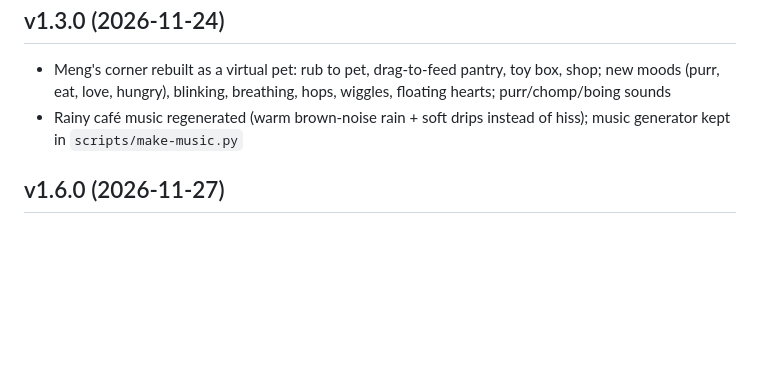
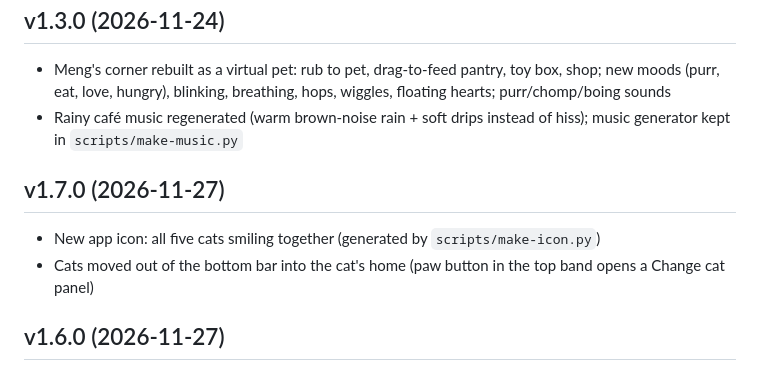
Before and after one commit to Ian-nwb/Mengnalysis, a Markdown page: PLAN.md, the part around the change. GitHub-like rendering; blank space fills up the shorter version.

Commit message:
v1.7.0: new app icon with all five cats, cats picker in the cat's home

```diff
--- a/PLAN.md
+++ b/PLAN.md
@@ -126,6 +126,10 @@ Today the native splash shows Meng's face, then a blank plum screen while fonts
 - Meng's corner rebuilt as a virtual pet: rub to pet, drag-to-feed pantry, toy box, shop; new moods (purr, eat, love, hungry), blinking, breathing, hops, wiggles, floating hearts; purr/chomp/boing sounds
 - Rainy café music regenerated (warm brown-noise rain + soft drips instead of hiss); music generator kept in `scripts/make-music.py`
 
+## v1.7.0 (2026-11-27)
+- New app icon: all five cats smiling together (generated by `scripts/make-icon.py`)
+- Cats moved out of the bottom bar into the cat's home (paw button in the top band opens a Change cat panel)
+
 ## v1.6.0 (2026-11-27)
 - Cats: unlockable Tuxedo (10 lessons), Orangina (7-day streak), Whitey (2 bosses), Dost (30 lessons); pick one in Me → Cats
 - Redesigned Today, Me & settings (profile + grouped rows, On/Off switches, slide-up panels) and Learn (hub with search, continue card, tiles)
```
Also changed, not shown: README.md (+1 -1 lines), assets/android-icon-background.png, assets/android-icon-foreground.png, assets/android-icon-monochrome.png, assets/icon.png, 7 other files.
